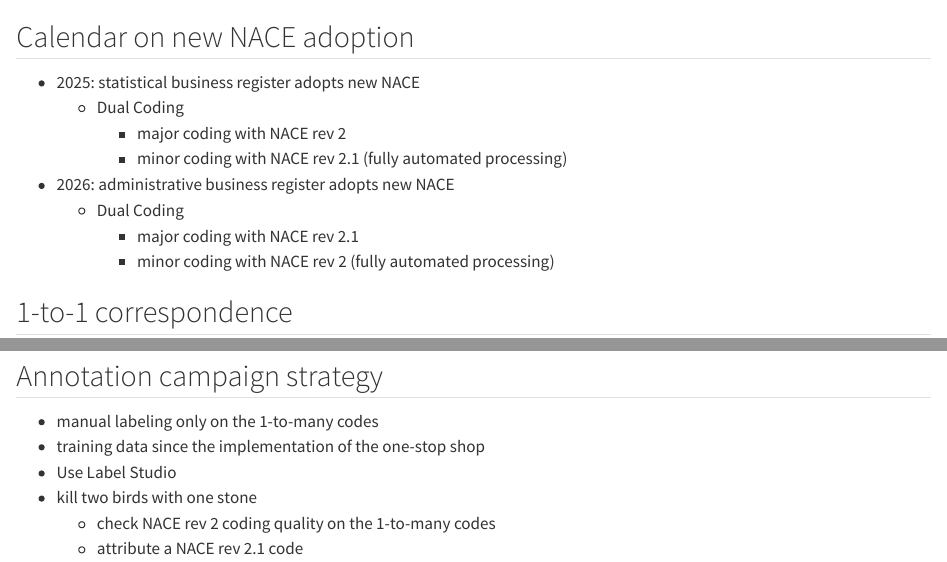
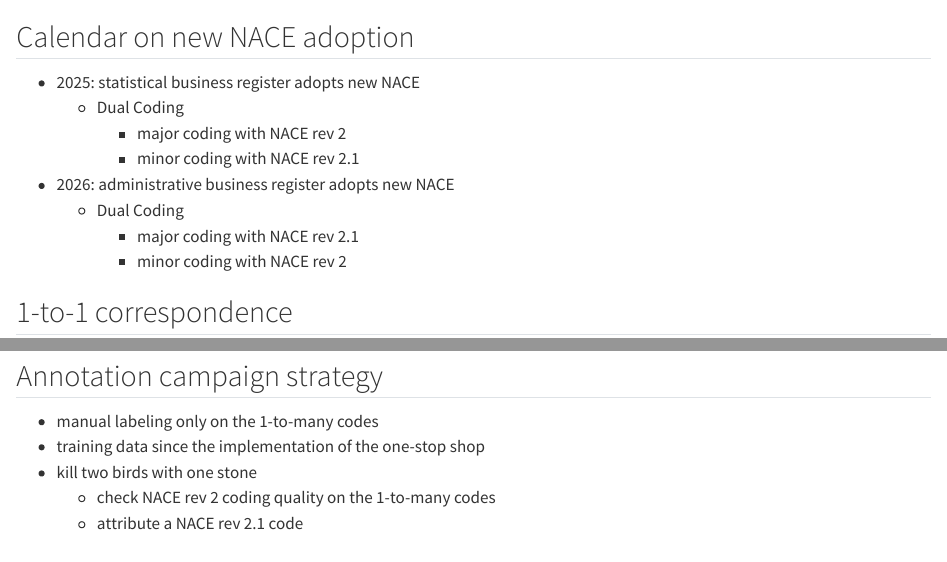
Before and after one commit to InseeFrLab/codif-ape-prez, a Quarto document (slides/eurostat-nace-rev-2024/sections/4-NACE-rev.qmd): the page in a window 1100 px wide, from its top, and a second part further down, joined at a grey line. Rendered offline with R 4.5, knitr and Pandoc in place of Quarto, with nearby package versions.

Commit message:
nace rev

```diff
--- a/slides/eurostat-nace-rev-2024/sections/4-NACE-rev.qmd
+++ b/slides/eurostat-nace-rev-2024/sections/4-NACE-rev.qmd
@@ -3,11 +3,11 @@
 - 2025: statistical business register adopts new NACE
     - Dual Coding
         - major coding with NACE rev 2
-        - minor coding with NACE rev 2.1 (fully automated processing)
+        - minor coding with NACE rev 2.1
 - 2026: administrative business register adopts new NACE
     - Dual Coding
         - major coding with NACE rev 2.1
-        - minor coding with NACE rev 2 (fully automated processing)
+        - minor coding with NACE rev 2
 
 ## 1-to-1 correspondence
 
@@ -27,7 +27,6 @@
 
 - manual labeling only on the 1-to-many codes
 - training data since the implementation of the one-stop shop
-- Use Label Studio
 - kill two birds with one stone
     - check NACE rev 2 coding quality on the 1-to-many codes
     - attribute a NACE rev 2.1 code
```
